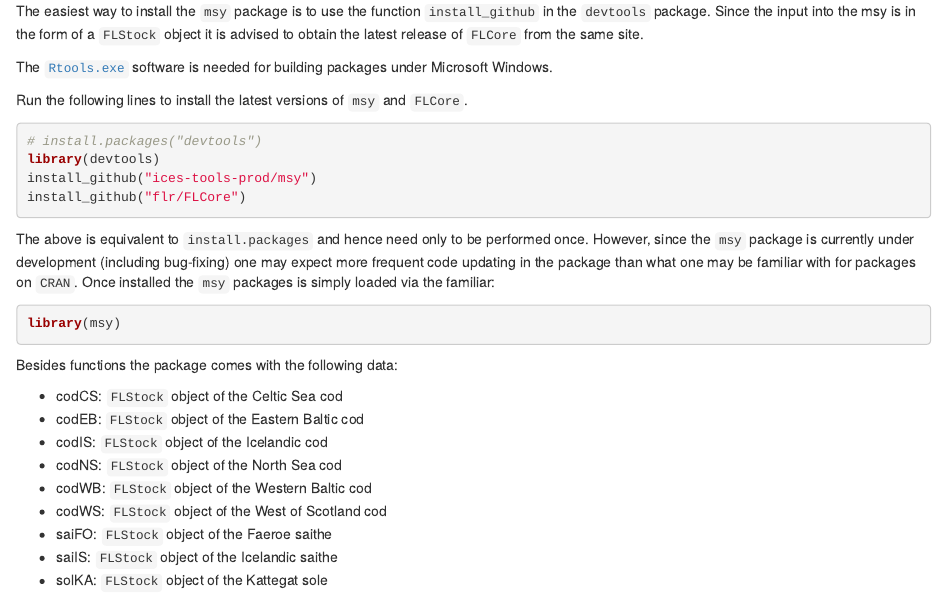
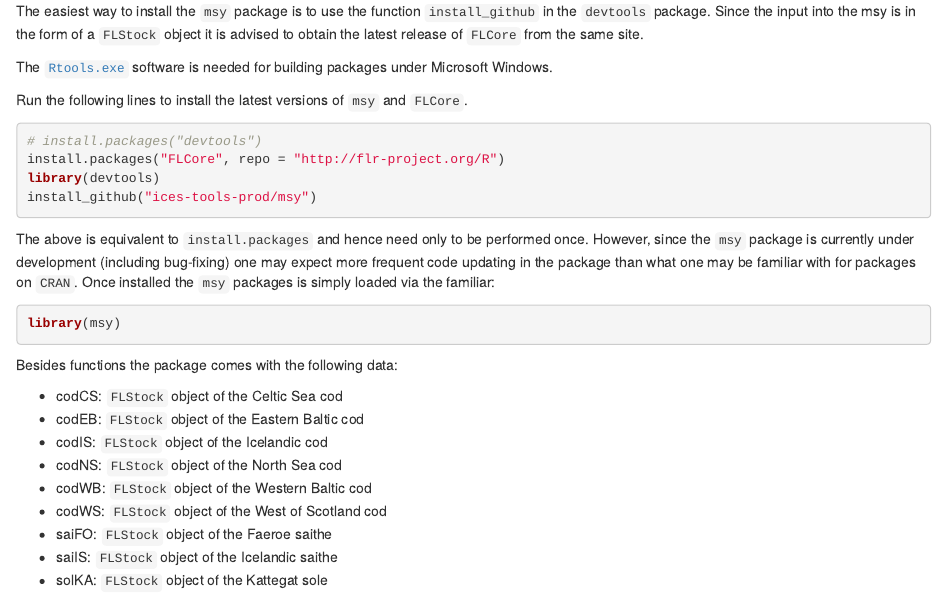
Before and after one commit to ices-tools-prod/msy, an R Markdown document (vignettes/msy.Rmd): the page in a window 1100 px wide, from 410 px down. Rendered offline with R 4.5, knitr and Pandoc, with nearby package versions; some code elsewhere in the file could not run offline.

Commit message:
changed to using flr repo FLCore

````diff
--- a/vignettes/msy.Rmd
+++ b/vignettes/msy.Rmd
@@ -33,9 +33,9 @@ Run the following lines to install the latest versions of `msy` and `FLCore`.
 
 ```{r install, eval=FALSE}
 # install.packages("devtools")
+install.packages("FLCore", repo = "http://flr-project.org/R")
 library(devtools)
 install_github("ices-tools-prod/msy")
-install_github("flr/FLCore")
 ```
 
 The above is equivalent to `install.packages` and hence need only to be performed once. However, since the `msy` package is currently under development (including bug-fixing) one may expect more frequent code updating in the package than what one may be familiar with for packages on `CRAN`. Once installed the `msy` packages is simply loaded via the familiar:
````
Also changed, not shown: README.md, 1 other file.
